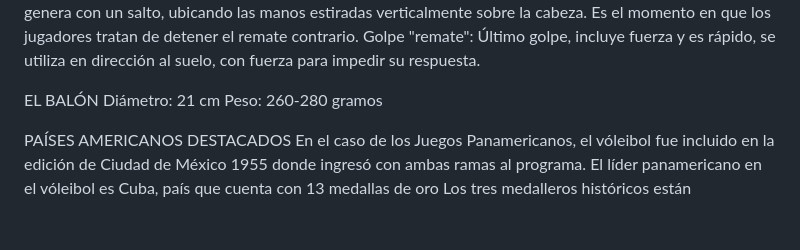
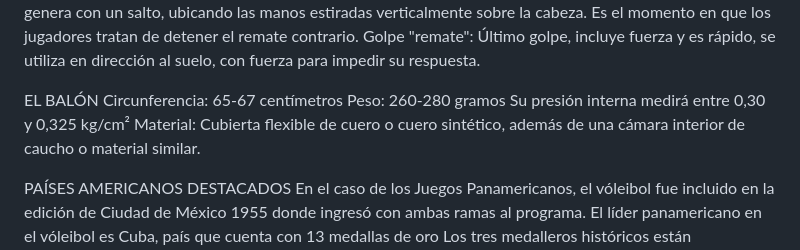
Before and after one commit to Voleibol/clase-16, a Markdown page: README.md, the part around the change. Rendered like a GitHub page; blank space fills up the shorter version.

```diff
--- a/README.md
+++ b/README.md
@@ -27,8 +27,10 @@ Golpe "bloqueo": Intercepción de un golpe contrincante, se genera con un salto,
 Golpe "remate": Último golpe, incluye fuerza y es rápido, se utiliza en dirección al suelo, con fuerza para impedir su respuesta.
 
 EL BALÓN
-Diámetro: 21 cm
+Circunferencia: 65-67 centímetros
 Peso: 260-280 gramos
+Su presión interna medirá entre 0,30 y 0,325 kg/cm²
+Material: Cubierta flexible de cuero o cuero sintético, además de una cámara interior de caucho o material similar.
 
 PAÍSES AMERICANOS DESTACADOS
 En el caso de los Juegos Panamericanos, el vóleibol fue incluido en la edición de Ciudad de México 1955 donde ingresó con ambas ramas al programa. El líder panamericano en el vóleibol es Cuba, país que cuenta con 13 medallas de oro
```
